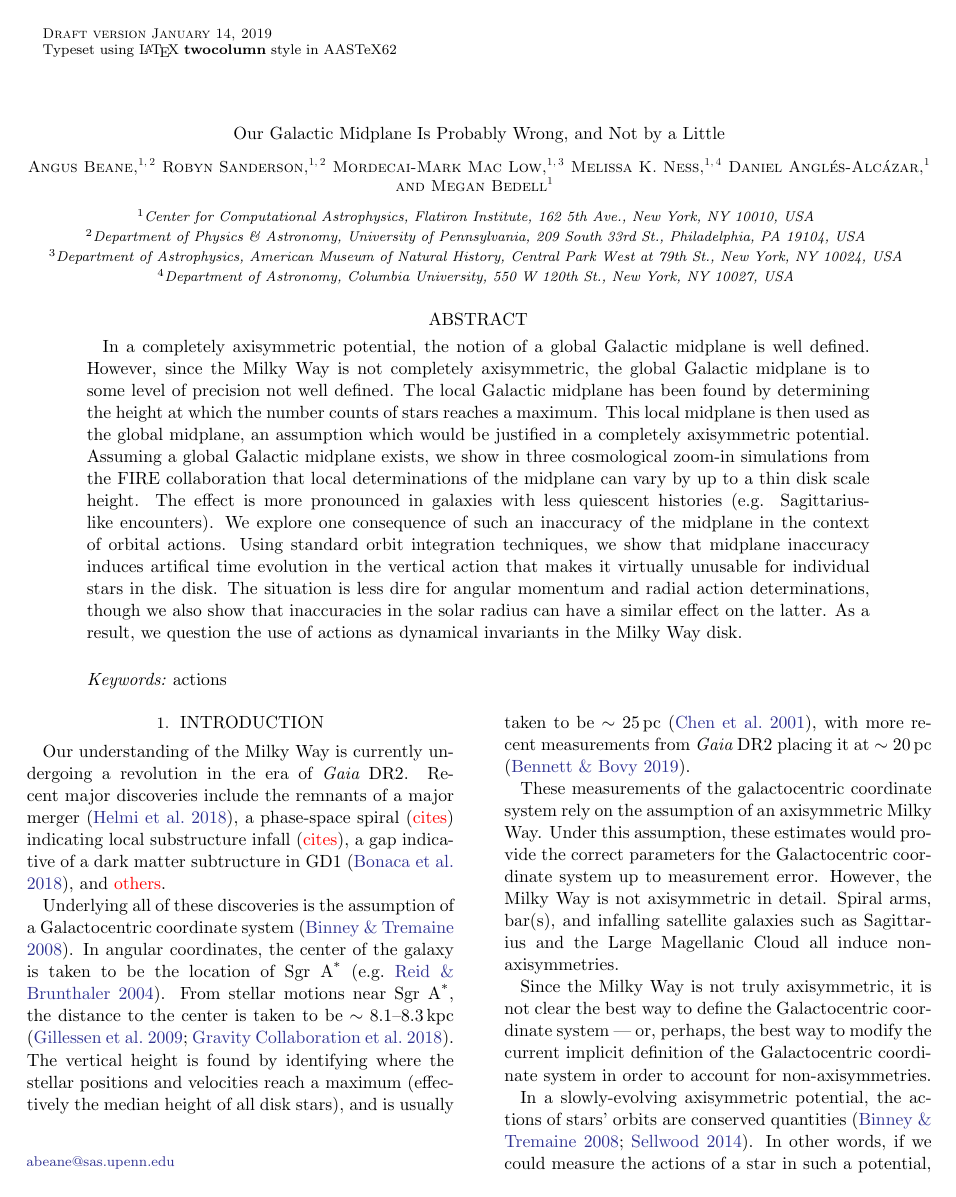
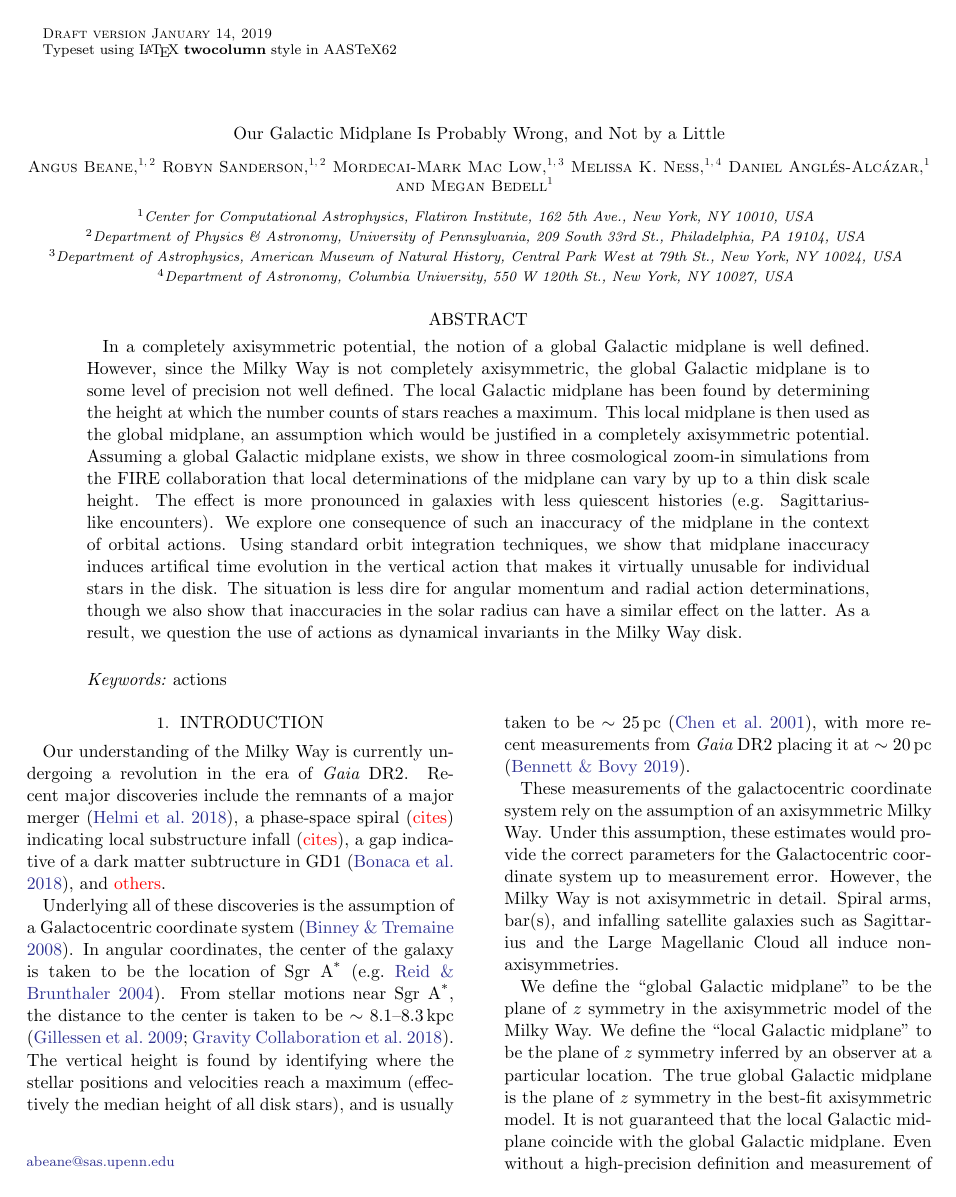
Before and after one commit to gusbeane/actions_systematic, a LaTeX paper (paper/ms.tex): page 1 of 10. Compiled offline with pdfLaTeX.

Commit message:
Expand intro a bit

```diff
--- a/paper/ms.tex
+++ b/paper/ms.tex
@@ -119,7 +119,10 @@
 such as Sagittarius and the Large Magellanic Cloud all induce
 non-axisymmetries.
 
-Since the Milky Way is not truly axisymmetric, it is not clear the best way to
-define the Galactocentric coordinate system --- or, perhaps, the best way to
-modify the current implicit definition of the Galactocentric coordinate system
-in order to account for non-axisymmetries.
+We define the ``global Galactic midplane'' to be the plane of $z$ symmetry in
+the axisymmetric model of the Milky Way. We define the ``local Galactic
+midplane'' to be the plane of $z$ symmetry inferred by an observer at a
+particular location. The true global Galactic midplane is the plane of $z$
+symmetry in the best-fit axisymmetric model. It is not guaranteed that the
+local Galactic midplane coincide with the global Galactic midplane. Even
+without a high-precision definition and measurement of the global Galactic
@@ -126,2 +133 @@
 
-In a slowly-evolving axisymmetric potential, the actions of stars' orbits are
```
Also changed, not shown: paper/ms.tex (12 more changed lines).
